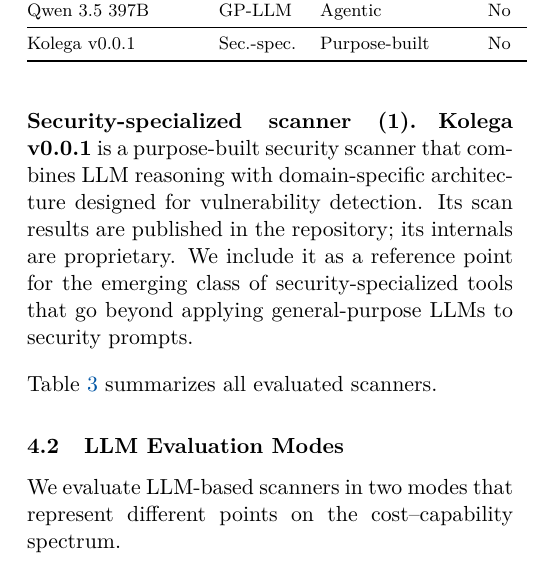
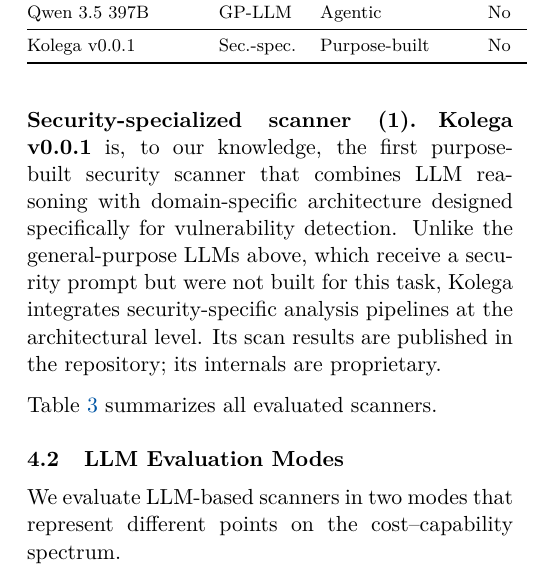
Before and after one commit to kolega-ai/Real-Vuln-Benchmark, a LaTeX paper (paper/main.tex, which reads paper/sections/04-experimental-setup.tex): part of one column of page 6 of 19, cut so that both start at the same text. Compiled offline with pdfLaTeX.

Commit message:
fix: position Kolega as first of its kind, not a reference point
Co-Authored-By: Claude Opus 4.6 (1M context) <noreply@anthropic.com>

```diff
--- a/paper/sections/04-experimental-setup.tex
+++ b/paper/sections/04-experimental-setup.tex
@@ -39,12 +39,13 @@
 We evaluate models from Anthropic (Claude Haiku~4.5, Sonnet~4.6, Opus~4.6), Google (Gemini~3.1~Pro), xAI (Grok~3, Grok~4.20~Reasoning), and four additional providers (Kimi~K2.5, GLM-5, Minimax~M2.7, Qwen~3.5~397B). All use agentic mode except Haiku, which is also tested in single-turn. All models receive the same shared prompt (Section~\ref{sec:llm-modes}) and produce structured JSON output.
 
 \paragraph{Security-specialized scanner (1).}
-\textbf{Kolega v0.0.1} is a purpose-built security scanner that
-combines LLM reasoning with domain-specific architecture designed
-for vulnerability detection. Its scan results are published in the
-repository; its internals are proprietary. We include it as a reference
-point for the emerging class of security-specialized tools that go
-beyond applying general-purpose LLMs to security prompts.
+\textbf{Kolega v0.0.1} is, to our knowledge, the first purpose-built
+security scanner that combines LLM reasoning with domain-specific
+architecture designed specifically for vulnerability detection. Unlike
+the general-purpose LLMs above, which receive a security prompt but
+were not built for this task, Kolega integrates security-specific
+analysis pipelines at the architectural level. Its scan results are
+published in the repository; its internals are proprietary.
 
 \medskip
 \noindent
```
